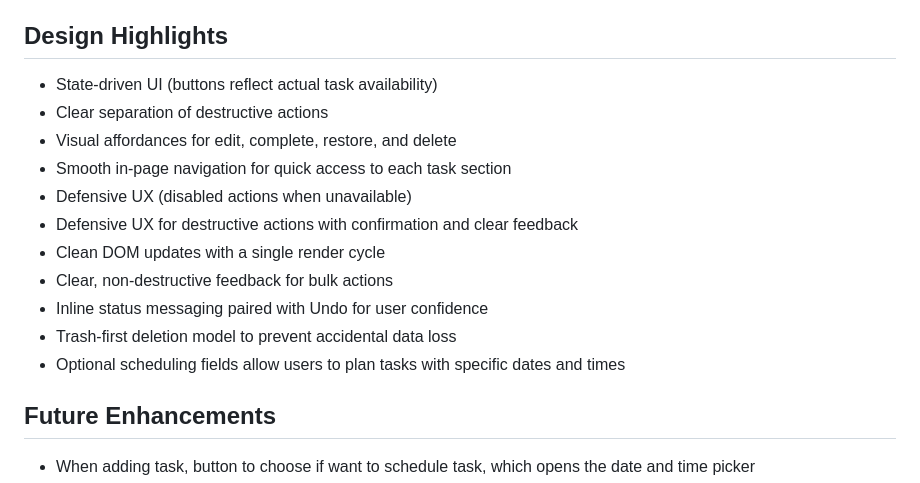
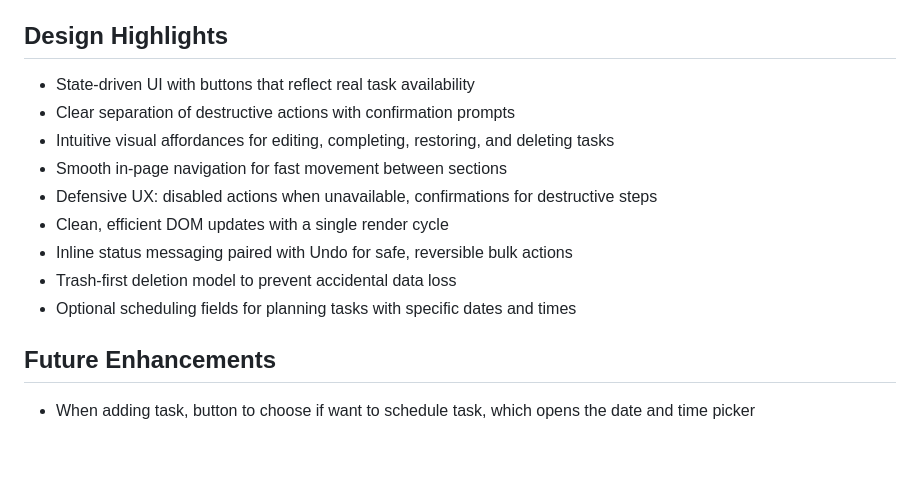
Before and after one commit to balasulr/vc.Todo-list, a Markdown page: README.md, the part around the change. Rendered like a GitHub page; blank space fills up the shorter version.

Commit message:
Refactor README: Improve clarity and consistency in design highlights section

```diff
--- a/README.md
+++ b/README.md
@@ -63,17 +63,15 @@ This project focuses on **clear UX, intentional interactions, and state‑driven
 
 ## Design Highlights
 
-- State‑driven UI (buttons reflect actual task availability)
-- Clear separation of destructive actions
-- Visual affordances for edit, complete, restore, and delete
-- Smooth in-page navigation for quick access to each task section
-- Defensive UX (disabled actions when unavailable)
-- Defensive UX for destructive actions with confirmation and clear feedback
-- Clean DOM updates with a single render cycle
-- Clear, non‑destructive feedback for bulk actions
-- Inline status messaging paired with Undo for user confidence
+- State‑driven UI with buttons that reflect real task availability
+- Clear separation of destructive actions with confirmation prompts
+- Intuitive visual affordances for editing, completing, restoring, and deleting tasks
+- Smooth in‑page navigation for fast movement between sections
+- Defensive UX: disabled actions when unavailable, confirmations for destructive steps
+- Clean, efficient DOM updates with a single render cycle
+- Inline status messaging paired with Undo for safe, reversible bulk actions
 - Trash‑first deletion model to prevent accidental data loss
-- Optional scheduling fields allow users to plan tasks with specific dates and times
+- Optional scheduling fields for planning tasks with specific dates and times
 
 ## Future Enhancements
 
```
